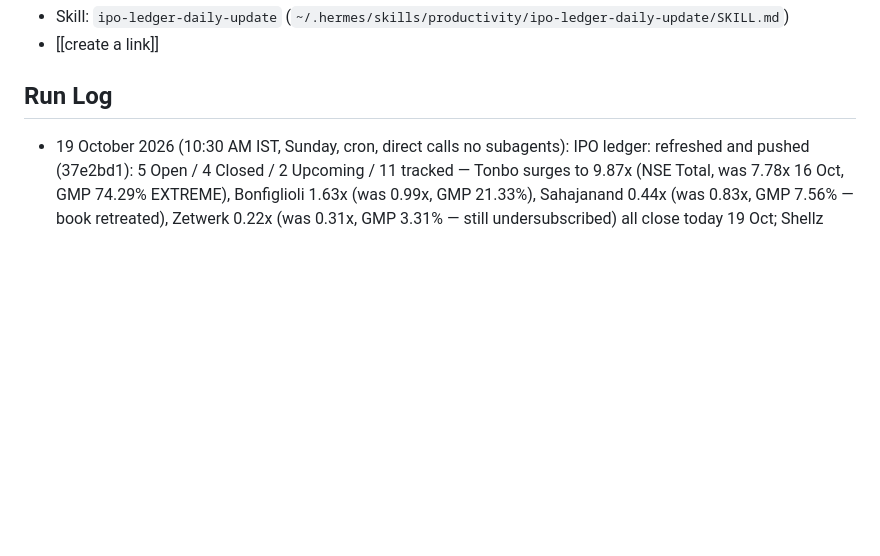
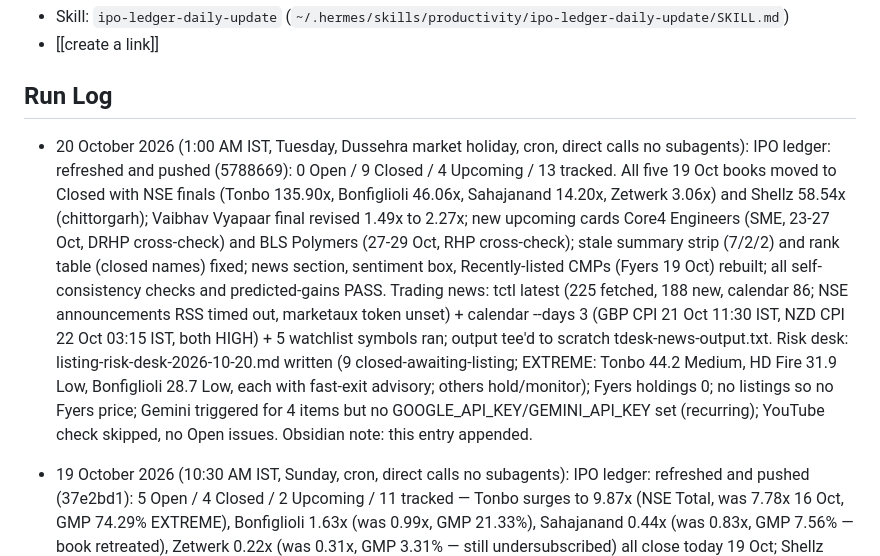
Before and after one commit to SushrutBhargava/India_ipo_summary_report, a Markdown page: IPO Ledger Task.md, the part around one of its changes. GitHub-like rendering; blank space fills up the shorter version.

Commit message:
Risk desk + run log: 20 Oct 2026 01:00 IST — 9 closed awaiting listing; EXTREME Tonbo/HD Fire/Bonfiglioli; tdesk news

```diff
--- a/IPO Ledger Task.md
+++ b/IPO Ledger Task.md
@@ -42,6 +42,10 @@ Recurring `TimeoutError: idle for >600s` on the news-briefing subagent step —
 - [[create a link]]
 
 ## Run Log
+- 20 October 2026 (1:00 AM IST, Tuesday, Dussehra market holiday, cron, direct calls no subagents): IPO ledger: refreshed and pushed (5788669): 0 Open / 9 Closed / 4 Upcoming / 13 tracked. All five 19 Oct books moved to Closed with NSE finals (Tonbo 135.90x, Bonfiglioli 46.06x, Sahajanand 14.20x, Zetwerk 3.06x) and Shellz 58.54x (chittorgarh); Vaibhav Vyapaar final revised 1.49x to 2.27x; new upcoming cards Core4 Engineers (SME, 23-27 Oct, DRHP cross-check) and BLS Polymers (27-29 Oct, RHP cross-check); stale summary strip (7/2/2) and rank table (closed names) fixed; news section, sentiment box, Recently-listed CMPs (Fyers 19 Oct) rebuilt; all self-consistency checks and predicted-gains PASS.
+  Trading news: tctl latest (225 fetched, 188 new, calendar 86; NSE announcements RSS timed out, marketaux token unset) + calendar --days 3 (GBP CPI 21 Oct 11:30 IST, NZD CPI 22 Oct 03:15 IST, both HIGH) + 5 watchlist symbols ran; output tee'd to scratch tdesk-news-output.txt.
+  Risk desk: listing-risk-desk-2026-10-20.md written (9 closed-awaiting-listing; EXTREME: Tonbo 44.2 Medium, HD Fire 31.9 Low, Bonfiglioli 28.7 Low, each with fast-exit advisory; others hold/monitor); Fyers holdings 0; no listings so no Fyers price; Gemini triggered for 4 items but no GOOGLE_API_KEY/GEMINI_API_KEY set (recurring); YouTube check skipped, no Open issues.
+  Obsidian note: this entry appended.
 - 19 October 2026 (10:30 AM IST, Sunday, cron, direct calls no subagents): IPO ledger: refreshed and pushed (37e2bd1): 5 Open / 4 Closed / 2 Upcoming / 11 tracked — Tonbo surges to 9.87x (NSE Total, was 7.78x 16 Oct, GMP 74.29% EXTREME), Bonfiglioli 1.63x (was 0.99x, GMP 21.33%), Sahajanand 0.44x (was 0.83x, GMP 7.56% — book retreated), Zetwerk 0.22x (was 0.31x, GMP 3.31% — still undersubscribed) all close today 19 Oct; Shellz 0.89x; Jio/Paras Upcoming 21-23 Oct; Nifty 23,110.85 (-0.15%) / Sensex 74,526.07 (-0.27%) via Fyers 10:30 IST; ledger_predict PASS 11/11 + 13/13, index.html byte-identical, push verified (MATCH YES).
   Trading news: tctl latest (225 fetched, 190 new, calendar 86) + calendar --days 3 + 5 watchlist symbols ran (RELIANCE/TCS/INFY/HDFCBANK/NIFTY); top: Sensex -200 Nifty <23,100 (ET 04:34), Jio holding discount/RIL impact (ET 04:32), Bonfiglioli Day 3 GMP 22% sub 99% (ET 04:12), Sahajanand Day 3 GMP 7% (ET 04:11), Tonbo Day 3 GMP 74% sub 7x+ (ET 03:25), RBI $10.5B repo (ET 03:33), China GDP 4.5% beats (Reuters 02:40), Jio $3.2B IPO + RIL breakout; NSE RSS timeout + marketaux unset known. Success.
   Risk desk: listing-risk-desk-2026-10-19.md written (11 tracked; Open: Tonbo EXTREME 74.29% Medium 35 closes today, Bonfig Medium 50 closes today, Zetwerk High 70 closes today, Sahajanand Medium 40 closes today, Shellz Medium 50 closes today; Closed: HD Fire EXTREME 131.73x Medium 50 + 50% GMP, Ravita Low 30, Fusion Low 30, Vaibhav Medium 40; Upcoming: Jio/Paras pre-open Low 25; Fyers holdings 0 empty no exposure, live price N/A pre-listing 21-23 Oct, Gemini not triggered, YouTube: Shellz Avoid GMP-not-active, SMT Avoid high-valuations + OFS + cases, Bonfiglioli Apply strong fundamentals 22% GMP, Tonbo/Zetwerk none found). Success.
```
Also changed, not shown: other parts of IPO Ledger Task.md (+1 -1 lines), listing-risk-desk-2026-10-20.md (added, +147 -0 lines).
